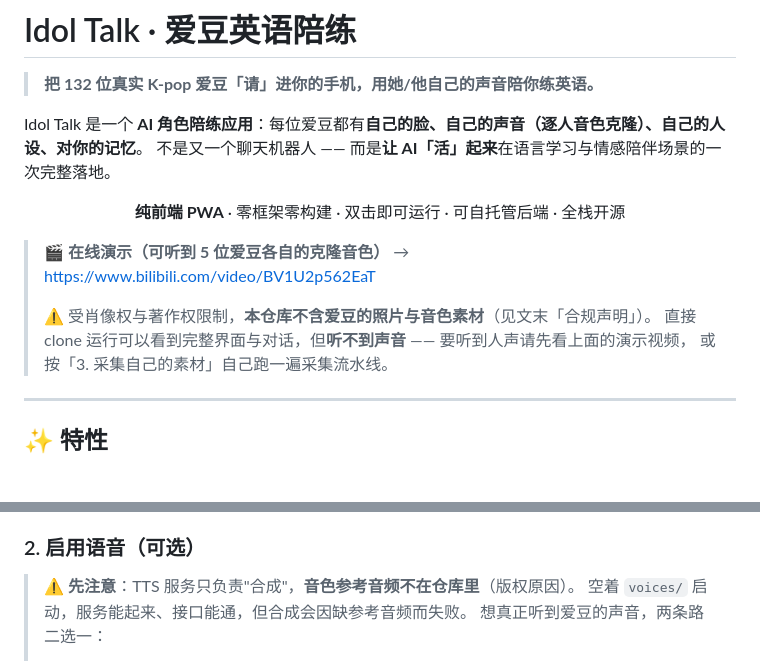
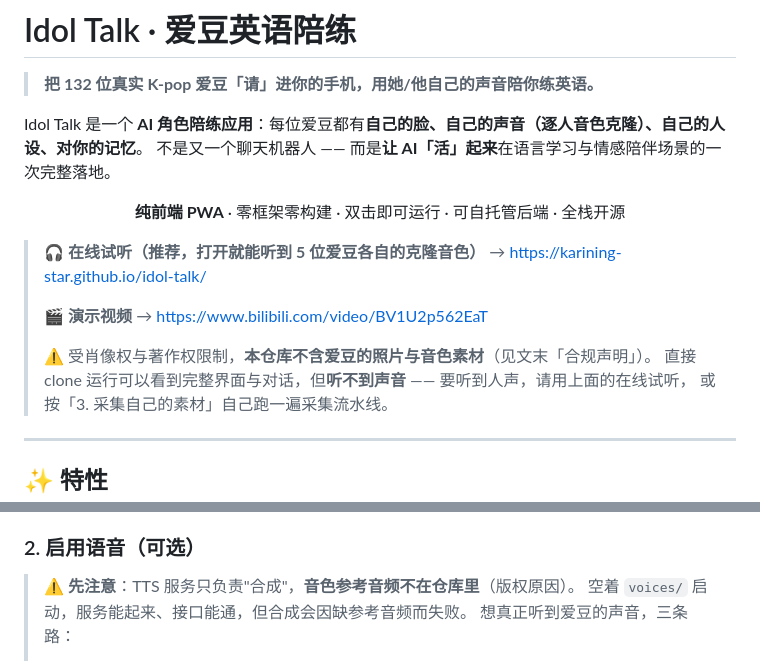
Before and after one commit to karining-star/idol-talk, a Markdown page: README.md, 2 parts joined by grey strips. Drawn GitHub-style; blank space fills up the shorter version.

Commit message:
README 补上在线试听 Demo 链接
Demo 部署在 gh-pages 分支（karining-star.github.io/idol-talk/），
评委打开链接即可听到 5 位爱豆各自的克隆音色，无需 clone、无需后端。
main 分支仍不含任何音色素材，合规声明不变。

```diff
--- a/README.md
+++ b/README.md
@@ -9,10 +9,12 @@ Idol Talk 是一个 **AI 角色陪练应用**：每位爱豆都有**自己的脸
   <b>纯前端 PWA</b> · 零框架零构建 · 双击即可运行 · 可自托管后端 · 全栈开源
 </p>
 
-> 🎬 **在线演示（可听到 5 位爱豆各自的克隆音色）** → <https://www.bilibili.com/video/BV1U2p562EaT>
+> 🎧 **在线试听（推荐，打开就能听到 5 位爱豆各自的克隆音色）** → <https://karining-star.github.io/idol-talk/>
+>
+> 🎬 **演示视频** → <https://www.bilibili.com/video/BV1U2p562EaT>
 >
 > ⚠️ 受肖像权与著作权限制，**本仓库不含爱豆的照片与音色素材**（见文末「合规声明」）。
-> 直接 clone 运行可以看到完整界面与对话，但**听不到声音** —— 要听到人声请先看上面的演示视频，
+> 直接 clone 运行可以看到完整界面与对话，但**听不到声音** —— 要听到人声，请用上面的在线试听，
 > 或按「3. 采集自己的素材」自己跑一遍采集流水线。
 
 ---
@@ -53,5 +55,5 @@ python -m http.server 8899
 
 > ⚠️ **先注意**：TTS 服务只负责"合成"，**音色参考音频不在仓库里**（版权原因）。
 > 空着 `voices/` 启动，服务能起来、接口能通，但合成会因缺参考音频而失败。
-> 想真正听到爱豆的声音，两条路二选一：
+> 想真正听到爱豆的声音，三条路：
 >
```
Also changed, not shown: other parts of README.md (+2 -1 lines).
